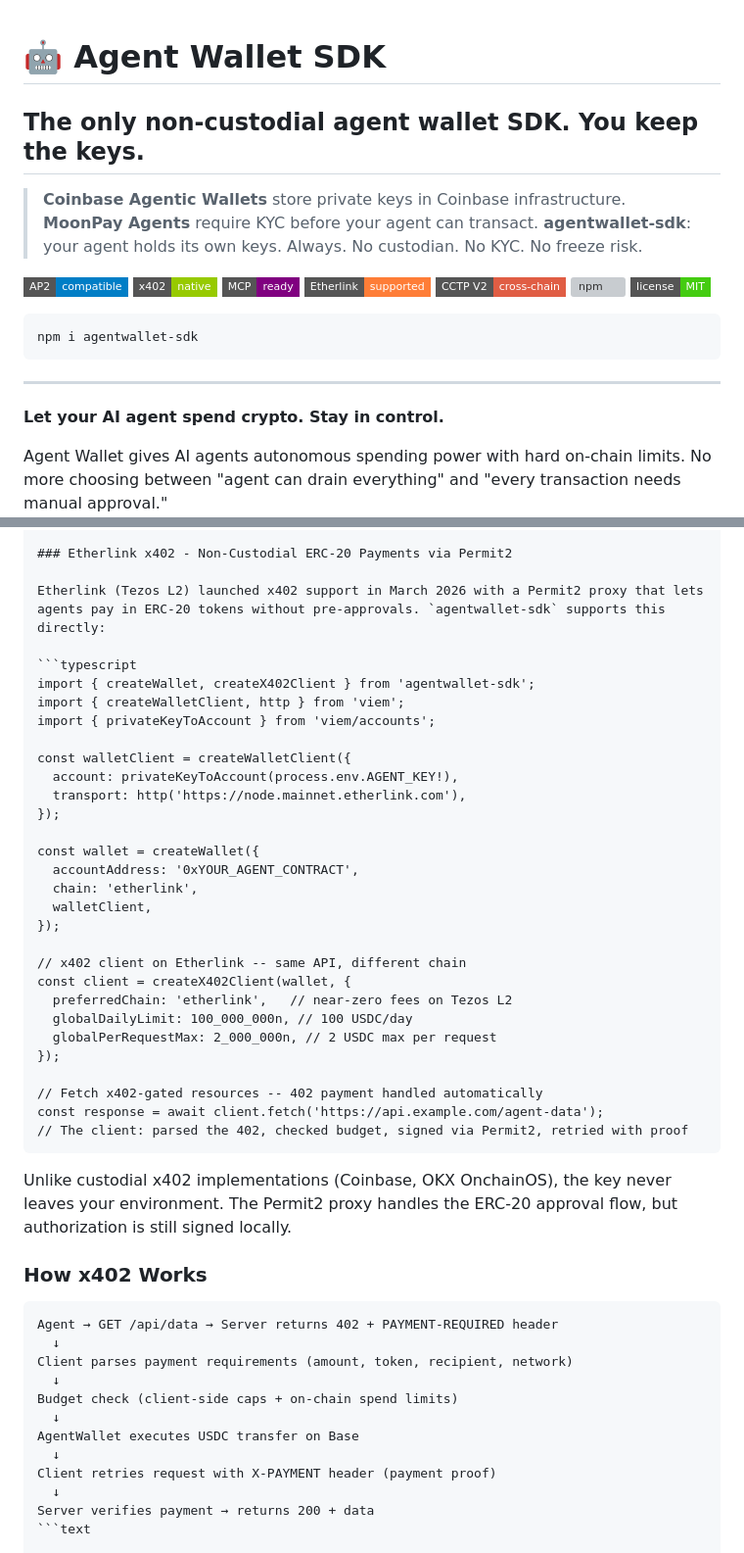
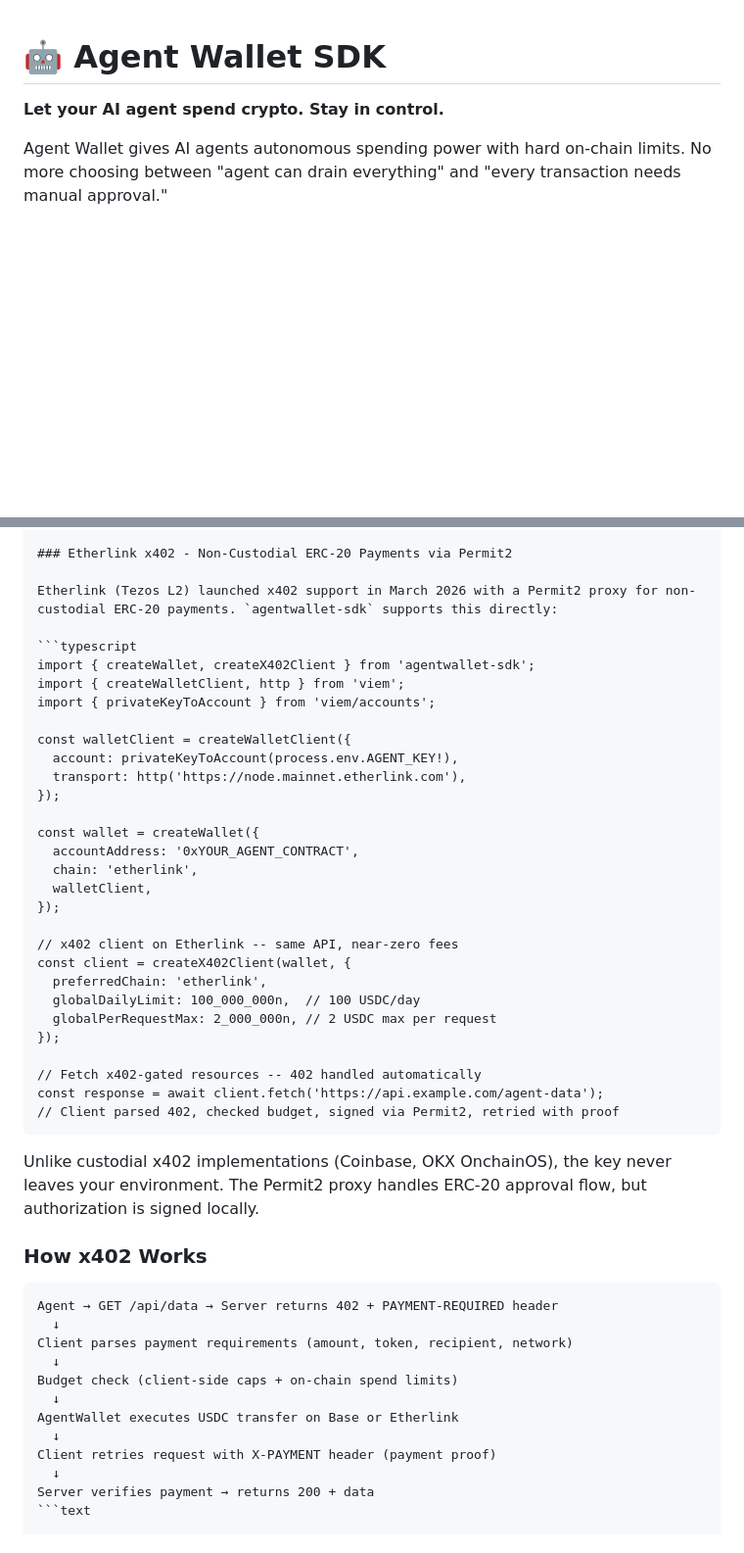
Before and after one commit to up2itnow0822/agent-wallet-sdk, a Markdown page: README.md, 2 parts joined by grey strips. Shown at 98% size. Drawn GitHub-style; badges without logos; blank space fills up the shorter version; grey boxes are pictures that could not be loaded.

````diff
--- a/README.md
+++ b/README.md
@@ -1,24 +1,4 @@
 # 🤖 Agent Wallet SDK
-
-## The only non-custodial agent wallet SDK. You keep the keys.
-
-> **Coinbase Agentic Wallets** store private keys in Coinbase infrastructure.
-> **MoonPay Agents** require KYC before your agent can transact.
-> **agentwallet-sdk**: your agent holds its own keys. Always. No custodian. No KYC. No freeze risk.
-
-![AP2](https://img.shields.io/badge/AP2-compatible-blue?style=flat-square)
-![x402](https://img.shields.io/badge/x402-native-green?style=flat-square)
-![MCP](https://img.shields.io/badge/MCP-ready-purple?style=flat-square)
-![Etherlink](https://img.shields.io/badge/Etherlink-supported-orange?style=flat-square)
-![CCTP V2](https://img.shields.io/badge/CCTP_V2-cross--chain-red?style=flat-square)
-![npm](https://img.shields.io/npm/v/agentwallet-sdk?style=flat-square)
-![License](https://img.shields.io/badge/license-MIT-brightgreen?style=flat-square)
-
-```bash
-npm i agentwallet-sdk
-```
-
----
 
 **Let your AI agent spend crypto. Stay in control.**
 
@@ -288,7 +270,7 @@ const client = createX402Client(wallet, {
 
 ### Etherlink x402 - Non-Custodial ERC-20 Payments via Permit2
 
-Etherlink (Tezos L2) launched x402 support in March 2026 with a Permit2 proxy that lets agents pay in ERC-20 tokens without pre-approvals. `agentwallet-sdk` supports this directly:
+Etherlink (Tezos L2) launched x402 support in March 2026 with a Permit2 proxy for non-custodial ERC-20 payments. `agentwallet-sdk` supports this directly:
 
 ```typescript
 import { createWallet, createX402Client } from 'agentwallet-sdk';
@@ -306,19 +288,19 @@ const wallet = createWallet({
   walletClient,
 });
 
-// x402 client on Etherlink -- same API, different chain
+// x402 client on Etherlink -- same API, near-zero fees
 const client = createX402Client(wallet, {
-  preferredChain: 'etherlink',   // near-zero fees on Tezos L2
-  globalDailyLimit: 100_000_000n, // 100 USDC/day
+  preferredChain: 'etherlink',
+  globalDailyLimit: 100_000_000n,  // 100 USDC/day
   globalPerRequestMax: 2_000_000n, // 2 USDC max per request
 });
 
-// Fetch x402-gated resources -- 402 payment handled automatically
+// Fetch x402-gated resources -- 402 handled automatically
 const response = await client.fetch('https://api.example.com/agent-data');
-// The client: parsed the 402, checked budget, signed via Permit2, retried with proof
+// Client parsed 402, checked budget, signed via Permit2, retried with proof
 ```
 
-Unlike custodial x402 implementations (Coinbase, OKX OnchainOS), the key never leaves your environment. The Permit2 proxy handles the ERC-20 approval flow, but authorization is still signed locally.
+Unlike custodial x402 implementations (Coinbase, OKX OnchainOS), the key never leaves your environment. The Permit2 proxy handles ERC-20 approval flow, but authorization is signed locally.
 
 ### How x402 Works
 
@@ -329,7 +311,7 @@ Client parses payment requirements (amount, token, recipient, network)
   ↓
 Budget check (client-side caps + on-chain spend limits)
   ↓
-AgentWallet executes USDC transfer on Base
+AgentWallet executes USDC transfer on Base or Etherlink
   ↓
 Client retries request with X-PAYMENT header (payment proof)
   ↓
````
Also changed, not shown: other parts of README.md (+14 -4 lines).
